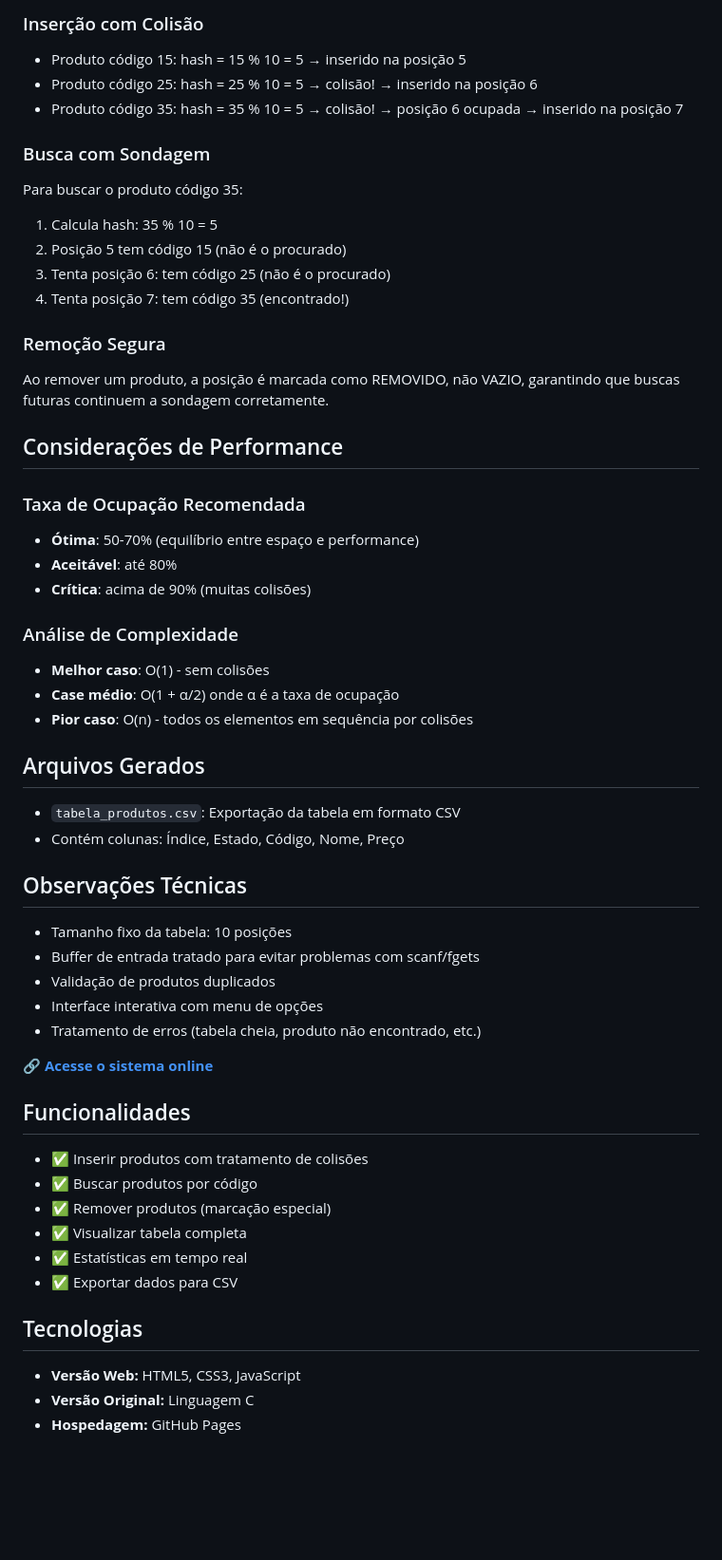
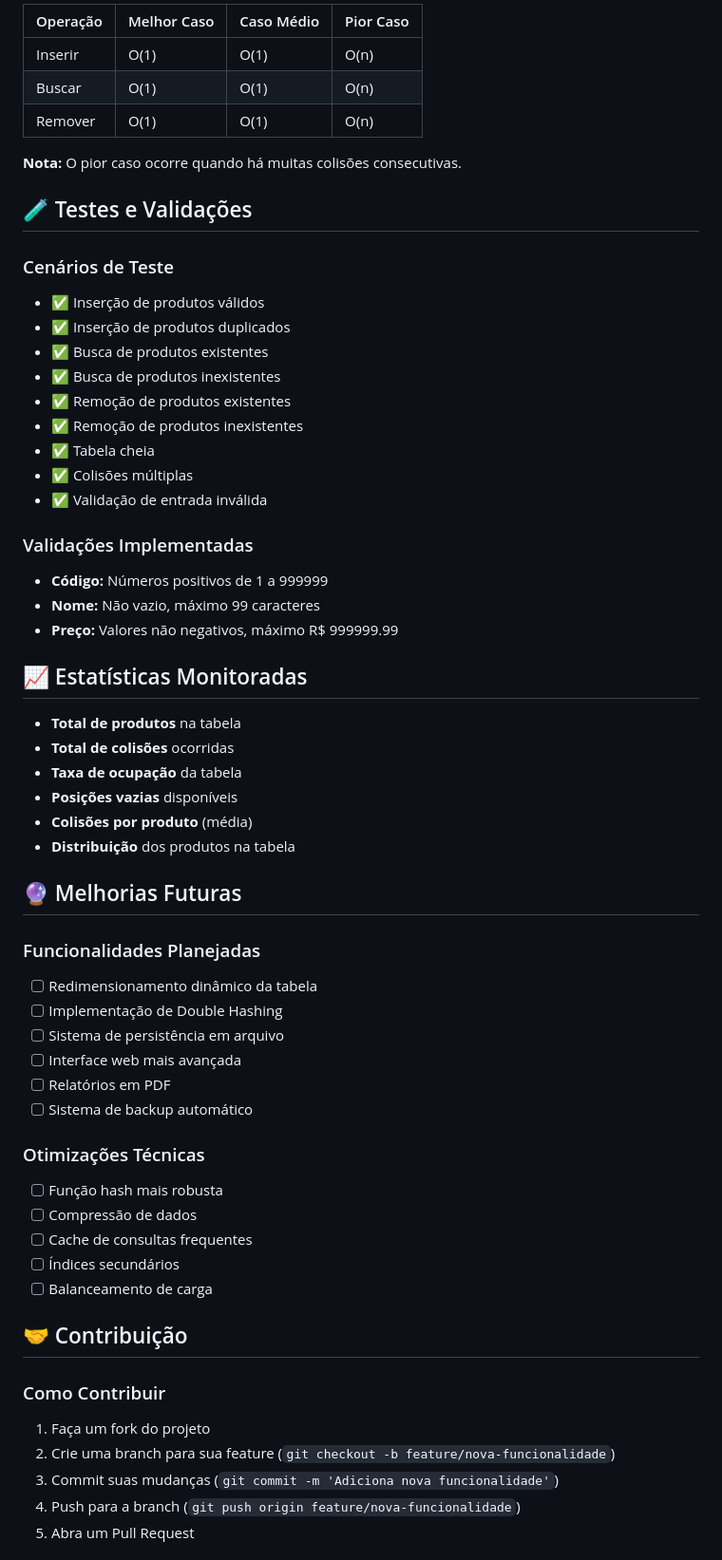
Before and after one commit to FelpsRanger/Trabalho-Pratico-Implementa-cao-de-Tabela-Hash-com-Vetor-e-Sondagem-Linear, a Markdown page: README.md, the part around one of its changes. Shown at 95% size. Rendered like a GitHub page; blank space fills up the shorter version.

```diff
--- a/README.md
+++ b/README.md
@@ -80,55 +202,62 @@ gcc -o cadastro_produtos tabela_hash.c -Wall -Wextra
 
-### Inserção com Colisão
-- Produto código 15: hash = 15 % 10 = 5 → inserido na posição 5
-- Produto código 25: hash = 25 % 10 = 5 → colisão! → inserido na posição 6
-- Produto código 35: hash = 35 % 10 = 5 → colisão! → posição 6 ocupada → inserido na posição 7
+| Operação | Melhor Caso | Caso Médio | Pior Caso |
+|----------|-------------|------------|-----------|
+| Inserir  | O(1)        | O(1)       | O(n)      |
+| Buscar   | O(1)        | O(1)       | O(n)      |
+| Remover  | O(1)        | O(1)       | O(n)      |
 
-### Busca com Sondagem
-Para buscar o produto código 35:
-1. Calcula hash: 35 % 10 = 5
-2. Posição 5 tem código 15 (não é o procurado)
-3. Tenta posição 6: tem código 25 (não é o procurado)
-4. Tenta posição 7: tem código 35 (encontrado!)
+**Nota:** O pior caso ocorre quando há muitas colisões consecutivas.
 
-### Remoção Segura
-Ao remover um produto, a posição é marcada como REMOVIDO, não VAZIO, garantindo que buscas futuras continuem a sondagem corretamente.
+## 🧪 Testes e Validações
 
-## Considerações de Performance
+### Cenários de Teste
+- ✅ Inserção de produtos válidos
+- ✅ Inserção de produtos duplicados
+- ✅ Busca de produtos existentes
+- ✅ Busca de produtos inexistentes
+- ✅ Remoção de produtos existentes
+- ✅ Remoção de produtos inexistentes
+- ✅ Tabela cheia
+- ✅ Colisões múltiplas
+- ✅ Validação de entrada inválida
 
-### Taxa de Ocupação Recomendada
-- **Ótima**: 50-70% (equilíbrio entre espaço e performance)
-- **Aceitável**: até 80%
-- **Crítica**: acima de 90% (muitas colisões)
+### Validações Implementadas
+- **Código:** Números positivos de 1 a 999999
+- **Nome:** Não vazio, máximo 99 caracteres
+- **Preço:** Valores não negativos, máximo R$ 999999.99
 
-### Análise de Complexidade
-- **Melhor caso**: O(1) - sem colisões
-- **Case médio**: O(1 + α/2) onde α é a taxa de ocupação
-- **Pior caso**: O(n) - todos os elementos em sequência por colisões
+## 📈 Estatísticas Monitoradas
 
-## Arquivos Gerados
-- `tabela_produtos.csv`: Exportação da tabela em formato CSV
-- Contém colunas: Índice, Estado, Código, Nome, Preço
+- **Total de produtos** na tabela
+- **Total de colisões** ocorridas
+- **Taxa de ocupação** da tabela
+- **Posições vazias** disponíveis
+- **Colisões por produto** (média)
+- **Distribuição** dos produtos na tabela
 
-## Observações Técnicas
-- Tamanho fixo da tabela: 10 posições
-- Buffer de entrada tratado para evitar problemas com scanf/fgets
-- Validação de produtos duplicados
-- Interface interativa com menu de opções
-- Tratamento de erros (tabela cheia, produto não encontrado, etc.)
+## 🔮 Melhorias Futuras
 
-🔗 **[Acesse o sistema online](https://[SEU_USUARIO.github.io/tabela-hash-aedi](https://felpsranger.github.io/Trabalho-Pratico-Implementa-cao-de-Tabela-Hash-com-Vetor-e-Sondagem-Linear/))**
+### Funcionalidades Planejadas
+- [ ] Redimensionamento dinâmico da tabela
+- [ ] Implementação de Double Hashing
+- [ ] Sistema de persistência em arquivo
+- [ ] Interface web mais avançada
+- [ ] Relatórios em PDF
+- [ ] Sistema de backup automático
 
+### Otimizações Técnicas
+- [ ] Função hash mais robusta
+- [ ] Compressão de dados
+- [ ] Cache de consultas frequentes
+- [ ] Índices secundários
+- [ ] Balanceamento de carga
 
-## Funcionalidades
-- ✅ Inserir produtos com tratamento de colisões
-- ✅ Buscar produtos por código
-- ✅ Remover produtos (marcação especial)
-- ✅ Visualizar tabela completa
-- ✅ Estatísticas em tempo real
-- ✅ Exportar dados para CSV
+## 🤝 Contribuição
 
-## Tecnologias
-- **Versão Web:** HTML5, CSS3, JavaScript
-- **Versão Original:** Linguagem C
-- **Hospedagem:** GitHub Pages
+### Como Contribuir
+1. Faça um fork do projeto
+2. Crie uma branch para sua feature (`git checkout -b feature/nova-funcionalidade`)
+3. Commit suas mudanças (`git commit -m 'Adiciona nova funcionalidade'`)
+4. Push para a branch (`git push origin feature/nova-funcionalidade`)
+5. Abra um Pull Request
 
```
Also changed, not shown: other parts of README.md (+224 -71 lines).
